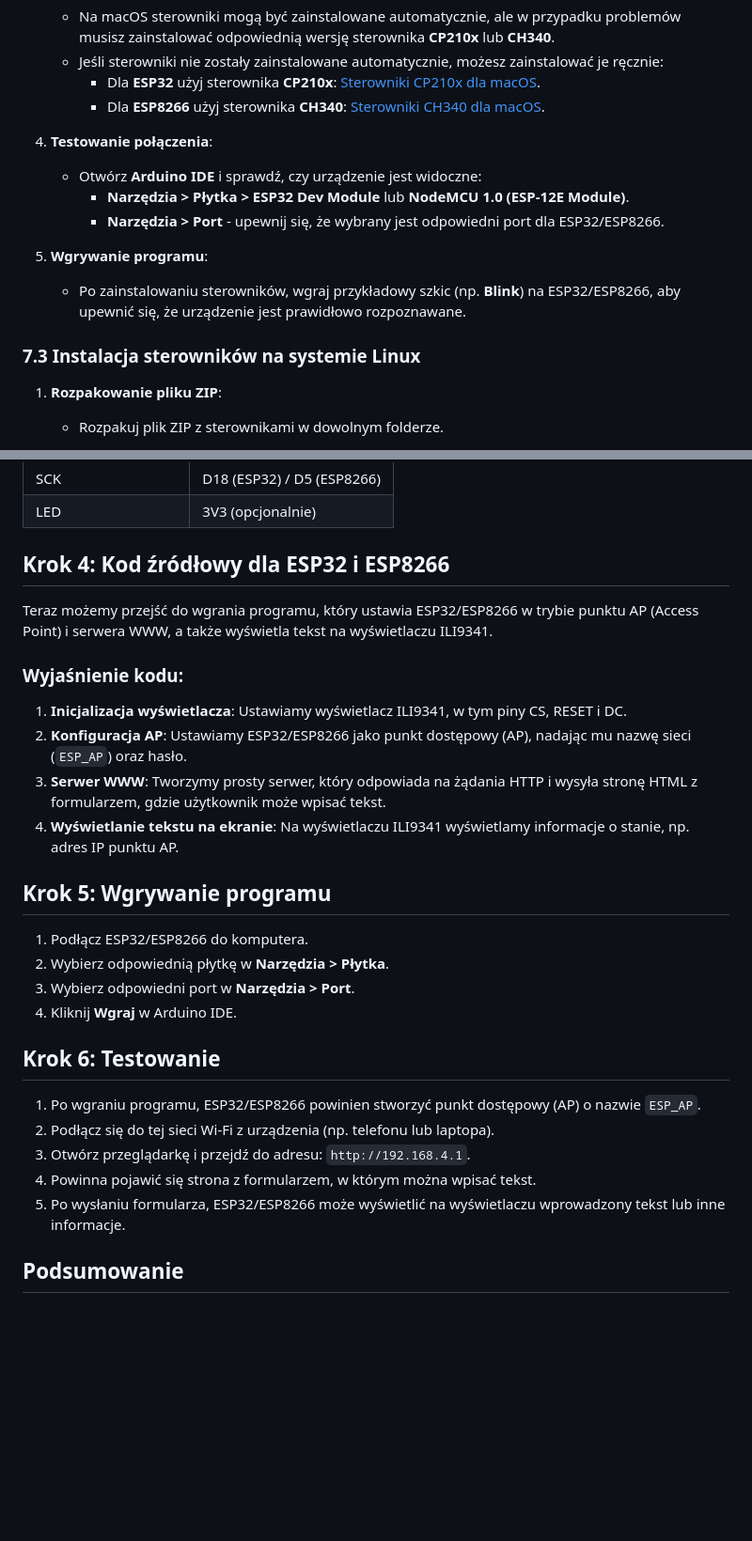
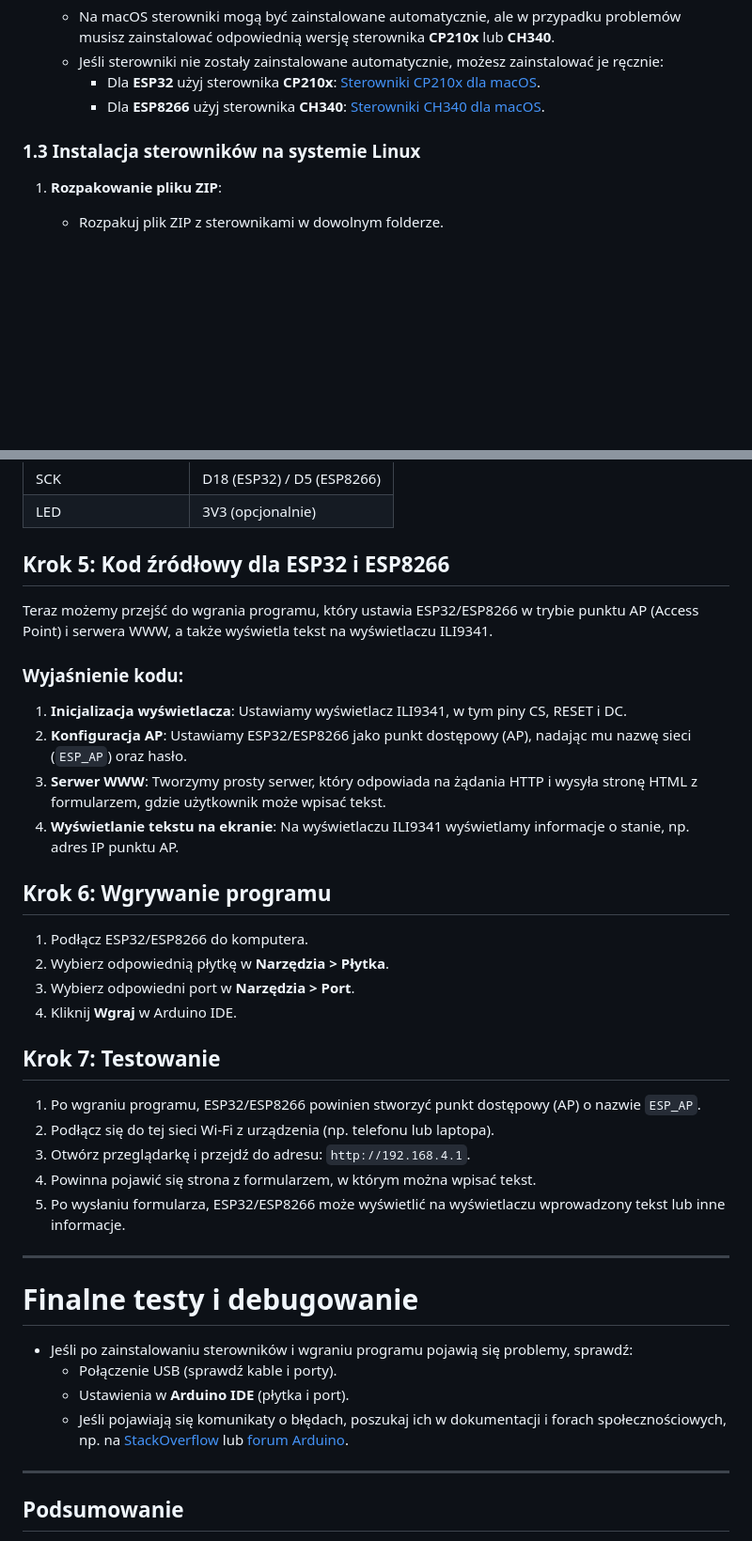
Before and after one commit to Qbaa134/E-Network-Scanner, a Markdown page: README.md, 2 parts joined by grey strips. Shown at 94% size. GitHub-like rendering; blank space fills up the shorter version.

```diff
--- a/README.md
+++ b/README.md
@@ -42,15 +37,7 @@
      - Dla **ESP32** użyj sterownika **CP210x**: [Sterowniki CP210x dla macOS](https://www.silabs.com/developers/usb-to-uart-bridge-vcp-drivers).
      - Dla **ESP8266** użyj sterownika **CH340**: [Sterowniki CH340 dla macOS](http://www.wch.cn/downloads/CH341SER_MAC_ZIP.html).
 
-4. **Testowanie połączenia**:
-   - Otwórz **Arduino IDE** i sprawdź, czy urządzenie jest widoczne:
-     - **Narzędzia > Płytka > ESP32 Dev Module** lub **NodeMCU 1.0 (ESP-12E Module)**.
-     - **Narzędzia > Port** - upewnij się, że wybrany jest odpowiedni port dla ESP32/ESP8266.
-
-5. **Wgrywanie programu**:
-   - Po zainstalowaniu sterowników, wgraj przykładowy szkic (np. **Blink**) na ESP32/ESP8266, aby upewnić się, że urządzenie jest prawidłowo rozpoznawane.
-
-### 7.3 Instalacja sterowników na systemie Linux
+### 1.3 Instalacja sterowników na systemie Linux
 
 1. **Rozpakowanie pliku ZIP**:
    - Rozpakuj plik ZIP z sterownikami w dowolnym folderze.
@@ -132,7 +108,7 @@ Podłącz wyświetlacz ILI9341 do płytki ESP32/ESP8266 zgodnie z poniższym sch
 | SCK                 | D18 (ESP32) / D5 (ESP8266) |
 | LED                 | 3V3 (opcjonalnie) |
 
-## Krok 4: Kod źródłowy dla ESP32 i ESP8266
+## Krok 5: Kod źródłowy dla ESP32 i ESP8266
 
 Teraz możemy przejść do wgrania programu, który ustawia ESP32/ESP8266 w trybie punktu AP (Access Point) i serwera WWW, a także wyświetla tekst na wyświetlaczu ILI9341.
 
@@ -143,21 +119,28 @@ Teraz możemy przejść do wgrania programu, który ustawia ESP32/ESP8266 w tryb
 3. **Serwer WWW**: Tworzymy prosty serwer, który odpowiada na żądania HTTP i wysyła stronę HTML z formularzem, gdzie użytkownik może wpisać tekst.
 4. **Wyświetlanie tekstu na ekranie**: Na wyświetlaczu ILI9341 wyświetlamy informacje o stanie, np. adres IP punktu AP.
 
-## Krok 5: Wgrywanie programu
+## Krok 6: Wgrywanie programu
 
 1. Podłącz ESP32/ESP8266 do komputera.
 2. Wybierz odpowiednią płytkę w **Narzędzia > Płytka**.
 3. Wybierz odpowiedni port w **Narzędzia > Port**.
 4. Kliknij **Wgraj** w Arduino IDE.
 
-## Krok 6: Testowanie
+## Krok 7: Testowanie
 
 1. Po wgraniu programu, ESP32/ESP8266 powinien stworzyć punkt dostępowy (AP) o nazwie `ESP_AP`.
 2. Podłącz się do tej sieci Wi-Fi z urządzenia (np. telefonu lub laptopa).
 3. Otwórz przeglądarkę i przejdź do adresu: `http://192.168.4.1`.
 4. Powinna pojawić się strona z formularzem, w którym można wpisać tekst.
 5. Po wysłaniu formularza, ESP32/ESP8266 może wyświetlić na wyświetlaczu wprowadzony tekst lub inne informacje.
+---
+# Finalne testy i debugowanie
 
+- Jeśli po zainstalowaniu sterowników i wgraniu programu pojawią się problemy, sprawdź:
+  - Połączenie USB (sprawdź kable i porty).
+  - Ustawienia w **Arduino IDE** (płytka i port).
+  - Jeśli pojawiają się komunikaty o błędach, poszukaj ich w dokumentacji i forach społecznościowych, np. na [StackOverflow](https://stackoverflow.com/) lub [forum Arduino](https://forum.arduino.cc/).
+---
 ## Podsumowanie
 
 W tym tutorialu przedstawiłem, jak wgrać program dla ESP32 i ESP8266, który obsługuje wyświetlacz ILI9341 oraz tworzy punkt AP z prostą stroną HTML. Dzięki temu możesz szybko uruchomić prosty interfejs do interakcji z użytkownikiem przez sieć Wi-Fi i przetestować płytkę.
```
Also changed, not shown: other parts of README.md (+6 -22 lines).
